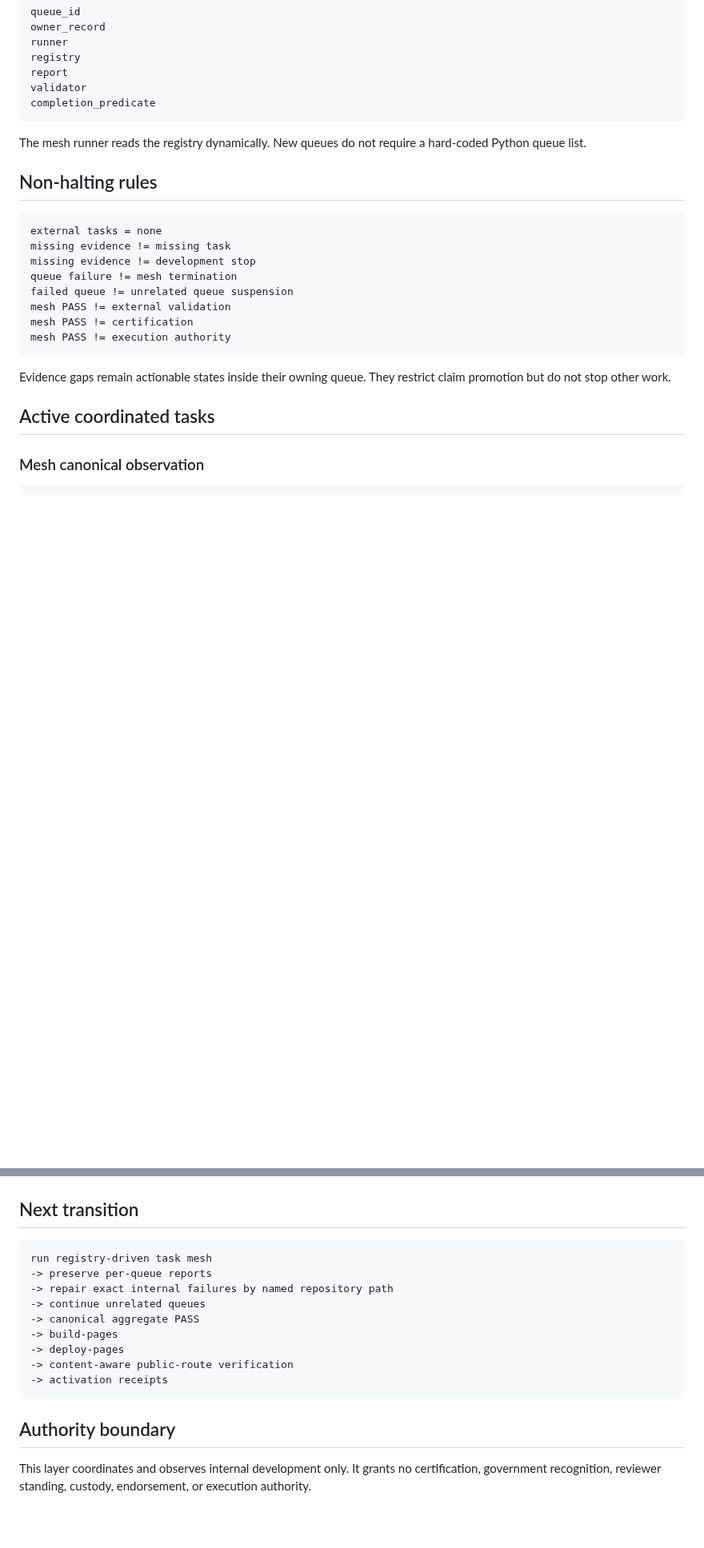
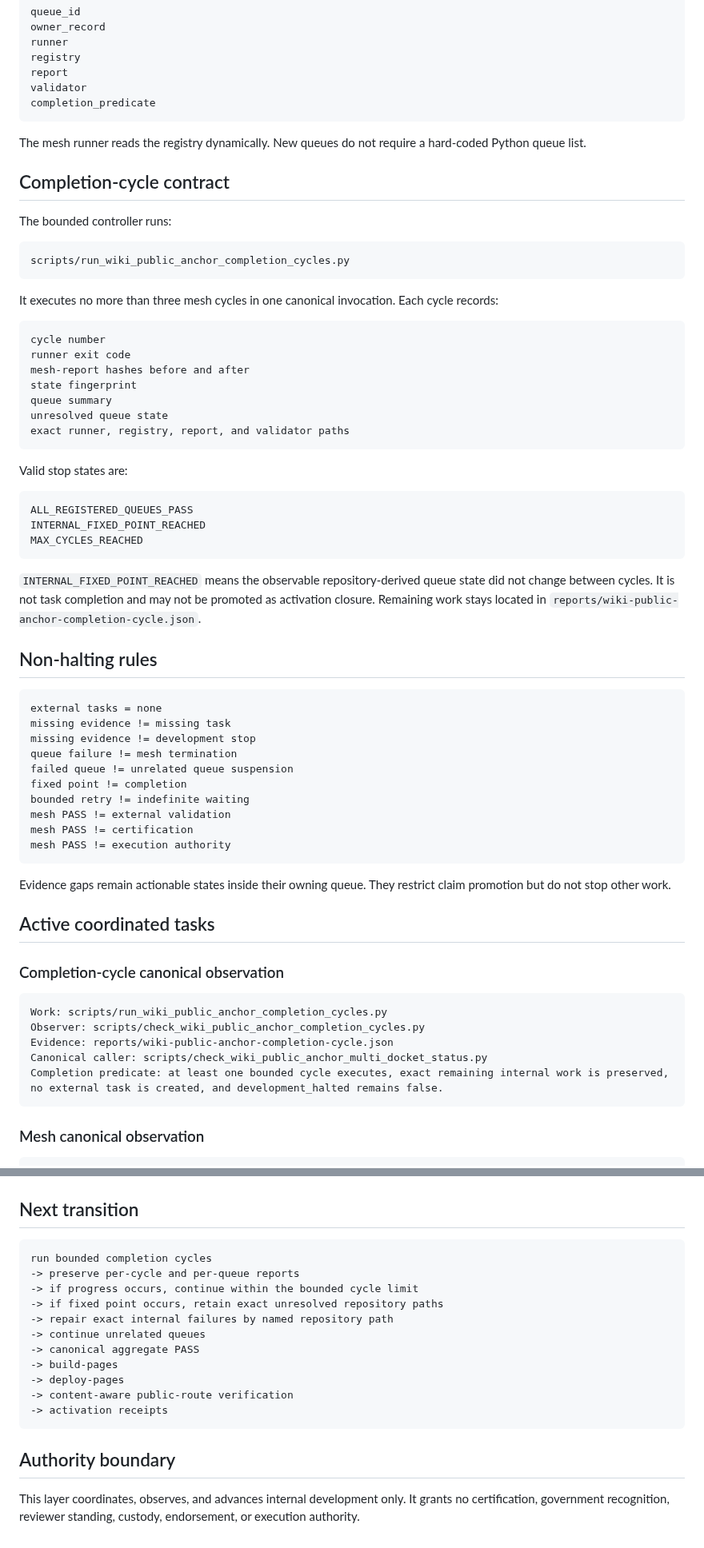
Before and after one commit to StegVerse-Labs/admissibility-wiki, a Markdown page: docs/WIKI_PUBLIC_ANCHOR_TASK_MESH_HANDOFF.md, 2 parts joined by grey strips. Shown at 80% size. Rendered like a GitHub page; blank space fills up the shorter version.

Commit message:
Activate bounded public-anchor completion cycles

````diff
--- a/docs/WIKI_PUBLIC_ANCHOR_TASK_MESH_HANDOFF.md
+++ b/docs/WIKI_PUBLIC_ANCHOR_TASK_MESH_HANDOFF.md
@@ -69,6 +72,36 @@ completion_predicate
 
 The mesh runner reads the registry dynamically. New queues do not require a hard-coded Python queue list.
 
+## Completion-cycle contract
+
+The bounded controller runs:
+
+```text
+scripts/run_wiki_public_anchor_completion_cycles.py
+```
+
+It executes no more than three mesh cycles in one canonical invocation. Each cycle records:
+
+```text
+cycle number
+runner exit code
+mesh-report hashes before and after
+state fingerprint
+queue summary
+unresolved queue state
+exact runner, registry, report, and validator paths
+```
+
+Valid stop states are:
+
+```text
+ALL_REGISTERED_QUEUES_PASS
+INTERNAL_FIXED_POINT_REACHED
+MAX_CYCLES_REACHED
+```
+
+`INTERNAL_FIXED_POINT_REACHED` means the observable repository-derived queue state did not change between cycles. It is not task completion and may not be promoted as activation closure. Remaining work stays located in `reports/wiki-public-anchor-completion-cycle.json`.
+
 ## Non-halting rules
 
 ```text
@@ -77,6 +110,8 @@ missing evidence != missing task
 missing evidence != development stop
 queue failure != mesh termination
 failed queue != unrelated queue suspension
+fixed point != completion
+bounded retry != indefinite waiting
 mesh PASS != external validation
 mesh PASS != certification
 mesh PASS != execution authority
@@ -85,6 +120,16 @@ mesh PASS != execution authority
 Evidence gaps remain actionable states inside their owning queue. They restrict claim promotion but do not stop other work.
 
 ## Active coordinated tasks
+
+### Completion-cycle canonical observation
+
+```text
+Work: scripts/run_wiki_public_anchor_completion_cycles.py
+Observer: scripts/check_wiki_public_anchor_completion_cycles.py
+Evidence: reports/wiki-public-anchor-completion-cycle.json
+Canonical caller: scripts/check_wiki_public_anchor_multi_docket_status.py
+Completion predicate: at least one bounded cycle executes, exact remaining internal work is preserved, no external task is created, and development_halted remains false.
+```
 
 ### Mesh canonical observation
 
@@ -117,8 +162,10 @@ Receipts: static/status/ta-14-stegverse-gap-review-v2.receipts/
 ## Next transition
 
 ```text
-run registry-driven task mesh
--> preserve per-queue reports
+run bounded completion cycles
+-> preserve per-cycle and per-queue reports
+-> if progress occurs, continue within the bounded cycle limit
+-> if fixed point occurs, retain exact unresolved repository paths
 -> repair exact internal failures by named repository path
 -> continue unrelated queues
 -> canonical aggregate PASS
@@ -130,4 +177,4 @@ run registry-driven task mesh
 
 ## Authority boundary
 
-This layer coordinates and observes internal development only. It grants no certification, government recognition, reviewer standing, custody, endorsement, or execution authority.
+This layer coordinates, observes, and advances internal development only. It grants no certification, government recognition, reviewer standing, custody, endorsement, or execution authority.
````
Also changed, not shown: other parts of docs/WIKI_PUBLIC_ANCHOR_TASK_MESH_HANDOFF.md (+5 -2 lines).
